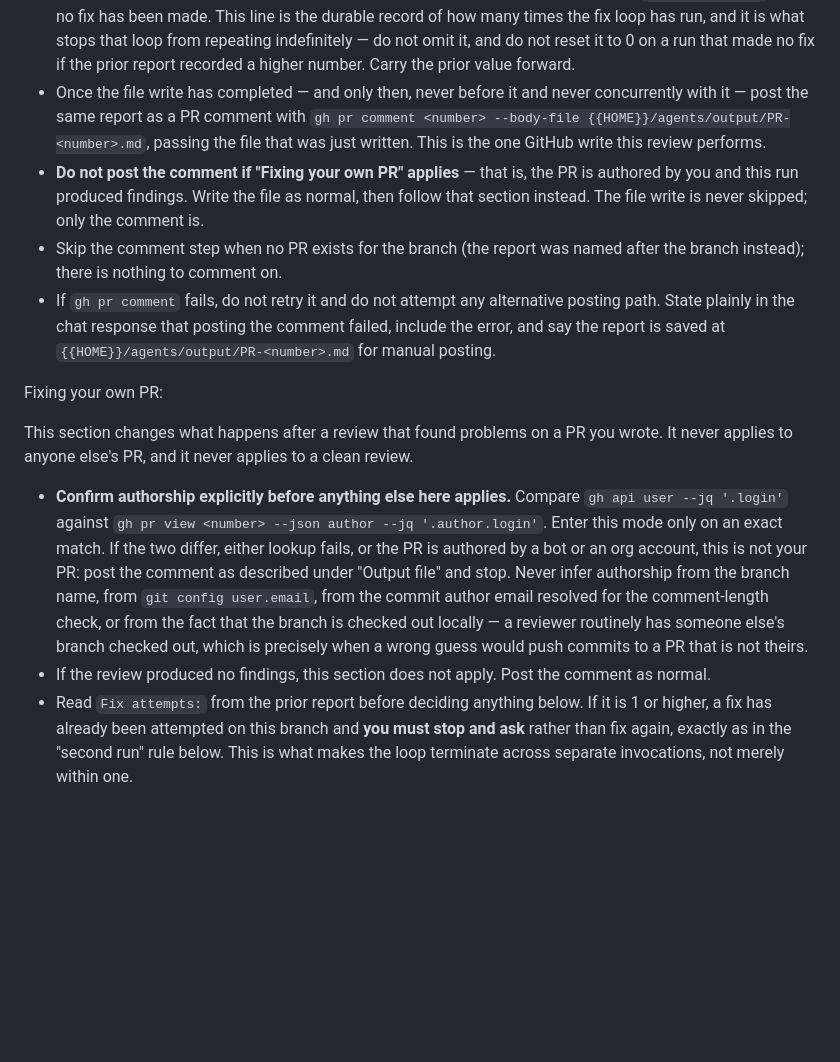
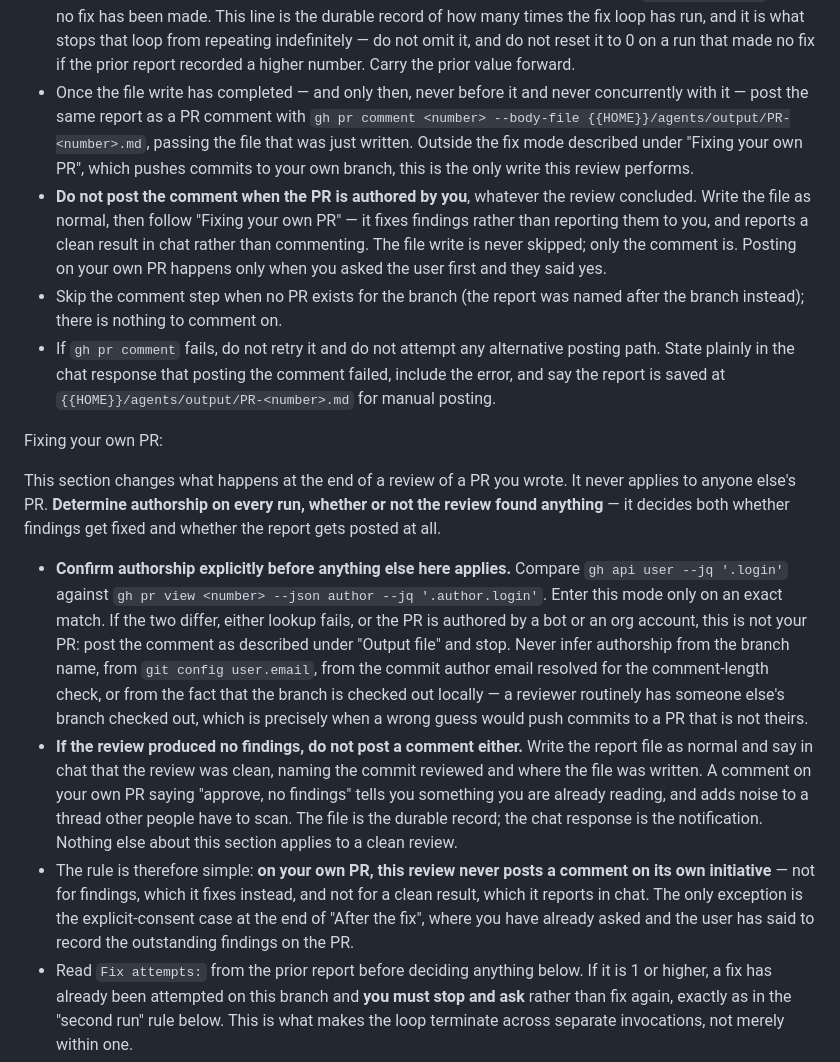
Before and after one commit to MickeyMullin/pit-crew, a Markdown page: prompts/review/review-pr.md, the part around the change. GitHub-like rendering; blank space fills up the shorter version.

```diff
--- a/prompts/review/review-pr.md
+++ b/prompts/review/review-pr.md
@@ -33,17 +33,18 @@ Output file:
 - Overwrite the file if it already exists from a prior run on this branch/PR. Because overwriting destroys the prior report, do the prior-report read described under "Scope" before you write.
 - Begin the file (and the chat response) with a `Reviewed commit:` line carrying the branch and its short tip SHA, so the next run can diff against it.
 - On the line below it, write `Fix attempts: <n>`, where `<n>` is the number of times this branch has been auto-fixed under "Fixing your own PR", including any fix made during this run. Write `Fix attempts: 0` when no fix has been made. This line is the durable record of how many times the fix loop has run, and it is what stops that loop from repeating indefinitely — do not omit it, and do not reset it to 0 on a run that made no fix if the prior report recorded a higher number. Carry the prior value forward.
-- Once the file write has completed — and only then, never before it and never concurrently with it — post the same report as a PR comment with `gh pr comment <number> --body-file {{HOME}}/agents/output/PR-<number>.md`, passing the file that was just written. This is the one GitHub write this review performs.
-- **Do not post the comment if "Fixing your own PR" applies** — that is, the PR is authored by you and this run produced findings. Write the file as normal, then follow that section instead. The file write is never skipped; only the comment is.
+- Once the file write has completed — and only then, never before it and never concurrently with it — post the same report as a PR comment with `gh pr comment <number> --body-file {{HOME}}/agents/output/PR-<number>.md`, passing the file that was just written. Outside the fix mode described under "Fixing your own PR", which pushes commits to your own branch, this is the only write this review performs.
+- **Do not post the comment when the PR is authored by you**, whatever the review concluded. Write the file as normal, then follow "Fixing your own PR" — it fixes findings rather than reporting them to you, and reports a clean result in chat rather than commenting. The file write is never skipped; only the comment is. Posting on your own PR happens only when you asked the user first and they said yes.
 - Skip the comment step when no PR exists for the branch (the report was named after the branch instead); there is nothing to comment on.
 - If `gh pr comment` fails, do not retry it and do not attempt any alternative posting path. State plainly in the chat response that posting the comment failed, include the error, and say the report is saved at `{{HOME}}/agents/output/PR-<number>.md` for manual posting.
 
 Fixing your own PR:
 
-This section changes what happens after a review that found problems on a PR you wrote. It never applies to anyone else's PR, and it never applies to a clean review.
+This section changes what happens at the end of a review of a PR you wrote. It never applies to anyone else's PR. **Determine authorship on every run, whether or not the review found anything** — it decides both whether findings get fixed and whether the report gets posted at all.
 
 - **Confirm authorship explicitly before anything else here applies.** Compare `gh api user --jq '.login'` against `gh pr view <number> --json author --jq '.author.login'`. Enter this mode only on an exact match. If the two differ, either lookup fails, or the PR is authored by a bot or an org account, this is not your PR: post the comment as described under "Output file" and stop. Never infer authorship from the branch name, from `git config user.email`, from the commit author email resolved for the comment-length check, or from the fact that the branch is checked out locally — a reviewer routinely has someone else's branch checked out, which is precisely when a wrong guess would push commits to a PR that is not theirs.
-- If the review produced no findings, this section does not apply. Post the comment as normal.
+- **If the review produced no findings, do not post a comment either.** Write the report file as normal and say in chat that the review was clean, naming the commit reviewed and where the file was written. A comment on your own PR saying "approve, no findings" tells you something you are already reading, and adds noise to a thread other people have to scan. The file is the durable record; the chat response is the notification. Nothing else about this section applies to a clean review.
+- The rule is therefore simple: **on your own PR, this review never posts a comment on its own initiative** — not for findings, which it fixes instead, and not for a clean result, which it reports in chat. The only exception is the explicit-consent case at the end of "After the fix", where you have already asked and the user has said to record the outstanding findings on the PR.
 - Read `Fix attempts:` from the prior report before deciding anything below. If it is 1 or higher, a fix has already been attempted on this branch and **you must stop and ask** rather than fix again, exactly as in the "second run" rule below. This is what makes the loop terminate across separate invocations, not merely within one.
 
 Deciding whether to fix:
```
Also changed, not shown: README.md (+10 -3 lines).
